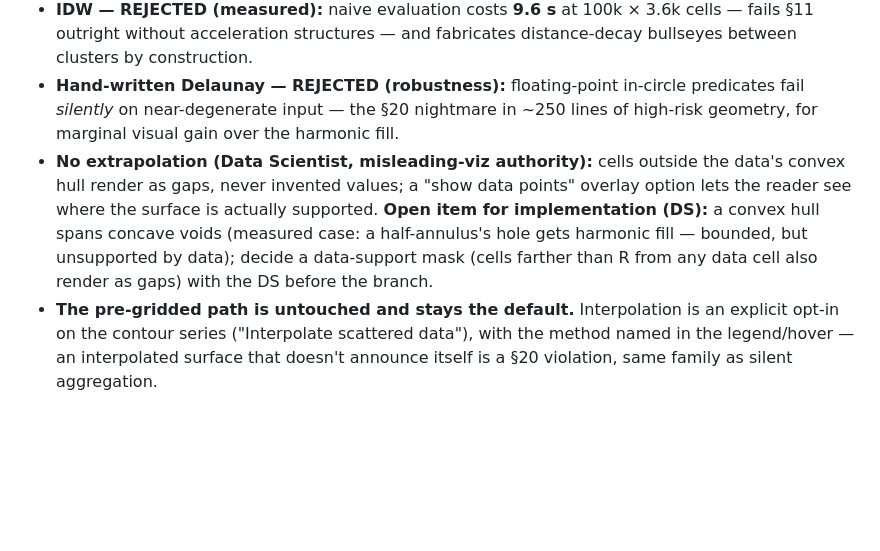
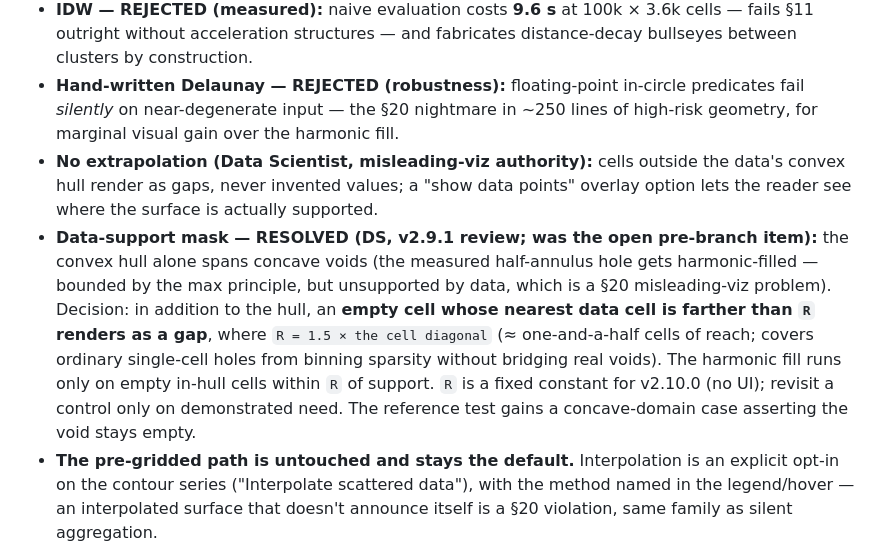
Before and after one commit to kalkisharma/datalab, a Markdown page: PLANNING.md, the part around the change. GitHub-like rendering; blank space fills up the shorter version.

Commit message:
docs(planning): resolve Phase 17 data-support-mask open item
Milestone review: the contour phase's last open pre-branch item (concave
voids inside the convex hull getting harmonic-filled) is resolved — adopt
a radius data-support mask (empty cell renders as a gap when its nearest
data cell is > 1.5x the cell diagonal away); fill runs only within R of
support; fixed R for v2.10.0; reference test gains a concave-domain case.
Phase 17 is now branch-ready. Phase 18 (Plotly 3.x) unchanged.

Co-Authored-By: Claude Opus 4.8 <noreply@anthropic.com>

```diff
--- a/PLANNING.md
+++ b/PLANNING.md
@@ -733,7 +733,8 @@ Exit criteria: parity points color/size correctly and stay aligned through the j
 - **Algorithm: binned-mean gridding + convex-hull mask + harmonic (Laplace) gap-fill — ACCEPTED.** Points bin to the grid by mean (explicit aggregation, the bar/heatmap precedent); empty in-hull cells are filled by Gauss–Seidel relaxation of the discrete Laplace equation with data cells held fixed. The **maximum principle guarantees no fabricated extrema** — every interpolated value is bounded by its neighbors, which is the DS no-fabrication condition satisfied by *proof*, not by testing. Measured at 100k points on a 60×60 grid: bin 16 ms + hull 80 ms + mask 8 ms + fill 16 ms = **120 ms total**, comfortably inside §11; max-principle violations in the measurement run: 0.
 - **IDW — REJECTED (measured):** naive evaluation costs **9.6 s** at 100k × 3.6k cells — fails §11 outright without acceleration structures — and fabricates distance-decay bullseyes between clusters by construction.
 - **Hand-written Delaunay — REJECTED (robustness):** floating-point in-circle predicates fail *silently* on near-degenerate input — the §20 nightmare in ~250 lines of high-risk geometry, for marginal visual gain over the harmonic fill.
-- **No extrapolation (Data Scientist, misleading-viz authority):** cells outside the data's convex hull render as gaps, never invented values; a "show data points" overlay option lets the reader see where the surface is actually supported. **Open item for implementation (DS):** a convex hull spans concave voids (measured case: a half-annulus's hole gets harmonic fill — bounded, but unsupported by data); decide a data-support mask (cells farther than R from any data cell also render as gaps) with the DS before the branch.
+- **No extrapolation (Data Scientist, misleading-viz authority):** cells outside the data's convex hull render as gaps, never invented values; a "show data points" overlay option lets the reader see where the surface is actually supported.
+- **Data-support mask — RESOLVED (DS, v2.9.1 review; was the open pre-branch item):** the convex hull alone spans concave voids (the measured half-annulus hole gets harmonic-filled — bounded by the max principle, but unsupported by data, which is a §20 misleading-viz problem). Decision: in addition to the hull, an **empty cell whose nearest data cell is farther than `R` renders as a gap**, where `R = 1.5 × the cell diagonal` (≈ one-and-a-half cells of reach; covers ordinary single-cell holes from binning sparsity without bridging real voids). The harmonic fill runs only on empty in-hull cells within `R` of support. `R` is a fixed constant for v2.10.0 (no UI); revisit a control only on demonstrated need. The reference test gains a concave-domain case asserting the void stays empty.
 - **The pre-gridded path is untouched and stays the default.** Interpolation is an explicit opt-in on the contour series ("Interpolate scattered data"), with the method named in the legend/hover — an interpolated surface that doesn't announce itself is a §20 violation, same family as silent aggregation.
 - **Reference test (§20):** grid a known analytic field from scattered samples and compare against the field's true values at data cells (binned mean of samples) and the bounded property at filled cells.
 - **Plotly 3.x API-delta spike (docs-only, §16):** the breaking-change review for Phase 18 runs during Phase 17 — removals/renames affecting the 9 renderers, decorations.js, and the export paths; render parity eyeballed on the bench scenes. Output scopes Phase 18.
```
